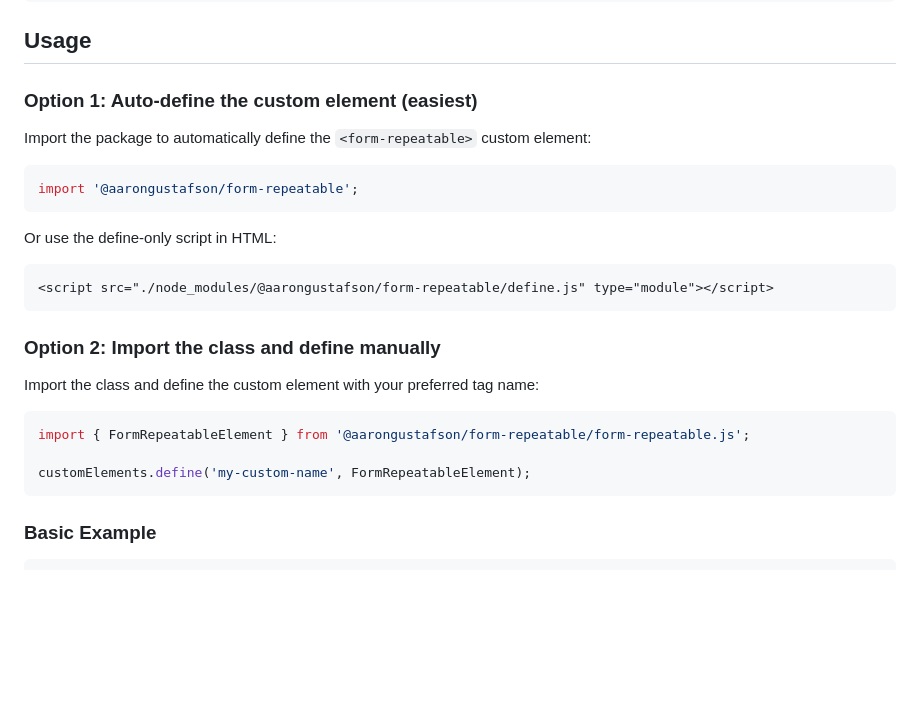
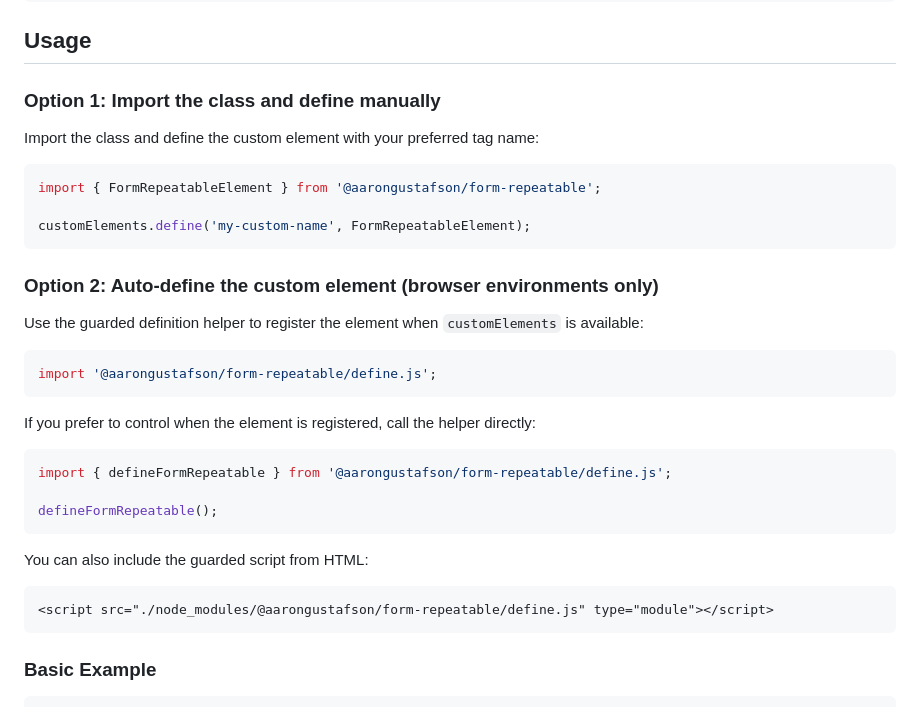
Before and after one commit to aarongustafson/form-repeatable, a Markdown page: README.md, the part around the change. Rendered like a GitHub page; blank space fills up the shorter version.

Commit message:
Update usage notes

````diff
--- a/README.md
+++ b/README.md
@@ -29,28 +29,36 @@ npm install @aarongustafson/form-repeatable
 
 ## Usage
 
-### Option 1: Auto-define the custom element (easiest)
-
-Import the package to automatically define the `<form-repeatable>` custom element:
-
-```javascript
-import '@aarongustafson/form-repeatable';
-```
-
-Or use the define-only script in HTML:
-
-```html
-<script src="./node_modules/@aarongustafson/form-repeatable/define.js" type="module"></script>
-```
-
-### Option 2: Import the class and define manually
+### Option 1: Import the class and define manually
 
 Import the class and define the custom element with your preferred tag name:
 
 ```javascript
-import { FormRepeatableElement } from '@aarongustafson/form-repeatable/form-repeatable.js';
+import { FormRepeatableElement } from '@aarongustafson/form-repeatable';
 
 customElements.define('my-custom-name', FormRepeatableElement);
+```
+
+### Option 2: Auto-define the custom element (browser environments only)
+
+Use the guarded definition helper to register the element when `customElements` is available:
+
+```javascript
+import '@aarongustafson/form-repeatable/define.js';
+```
+
+If you prefer to control when the element is registered, call the helper directly:
+
+```javascript
+import { defineFormRepeatable } from '@aarongustafson/form-repeatable/define.js';
+
+defineFormRepeatable();
+```
+
+You can also include the guarded script from HTML:
+
+```html
+<script src="./node_modules/@aarongustafson/form-repeatable/define.js" type="module"></script>
 ```
 
 ### Basic Example
````
